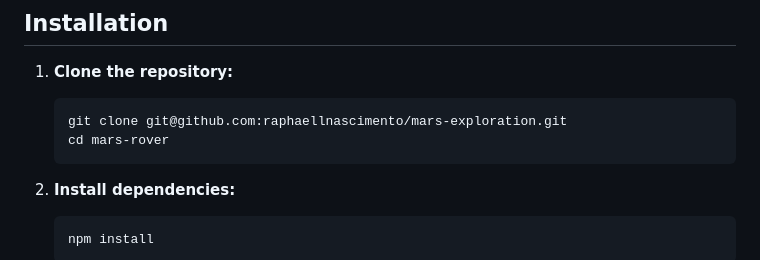
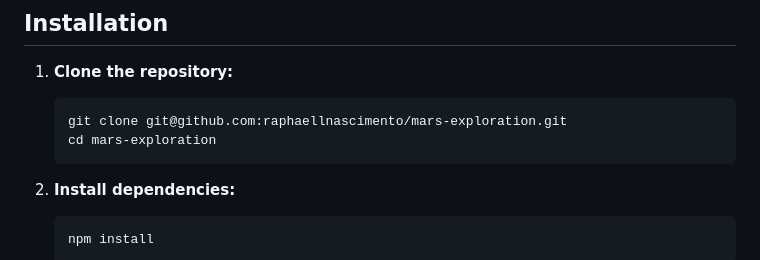
Before and after one commit to raphaellnascimento/mars-exploration, a Markdown page: README.md, the part around the change. GitHub-like rendering.

````diff
--- a/README.md
+++ b/README.md
@@ -73,7 +73,7 @@ The application follows a modular architecture with the following key components
 1. **Clone the repository:**
     ```sh
     git clone git@github.com:raphaellnascimento/mars-exploration.git
-    cd mars-rover
+    cd mars-exploration
     ```
 
 2. **Install dependencies:**
````
